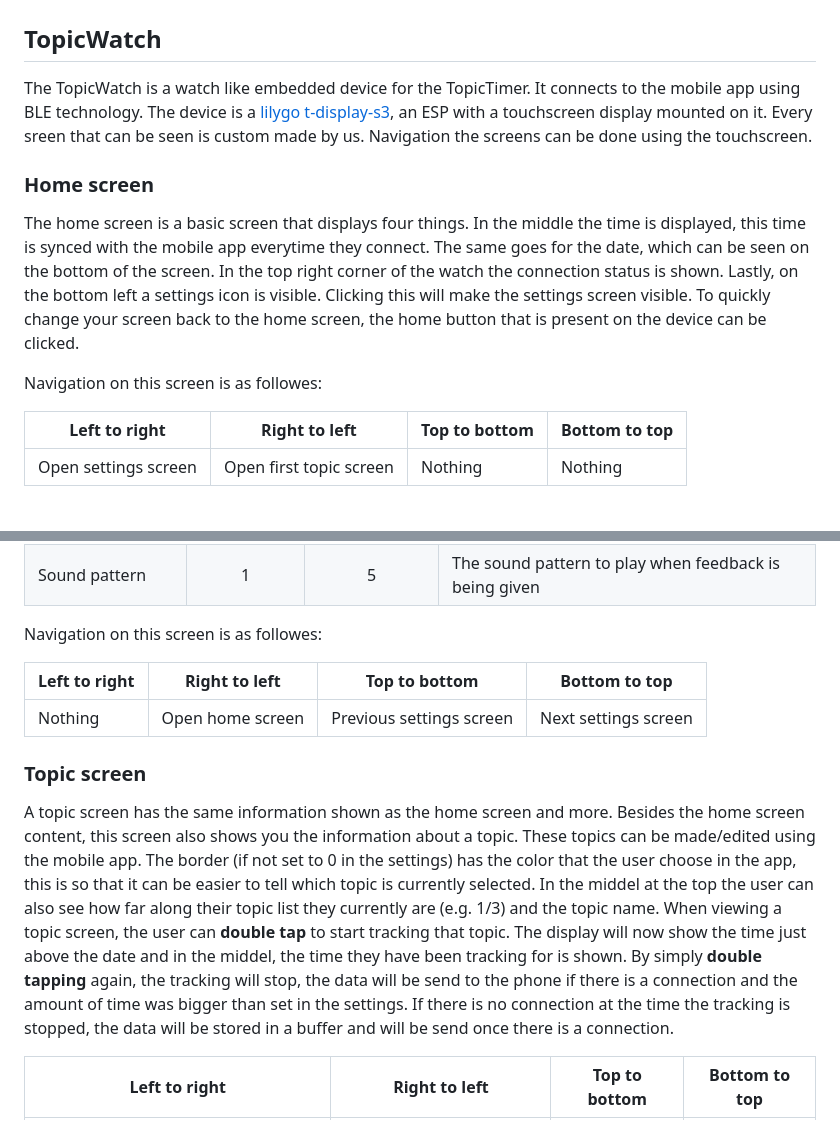
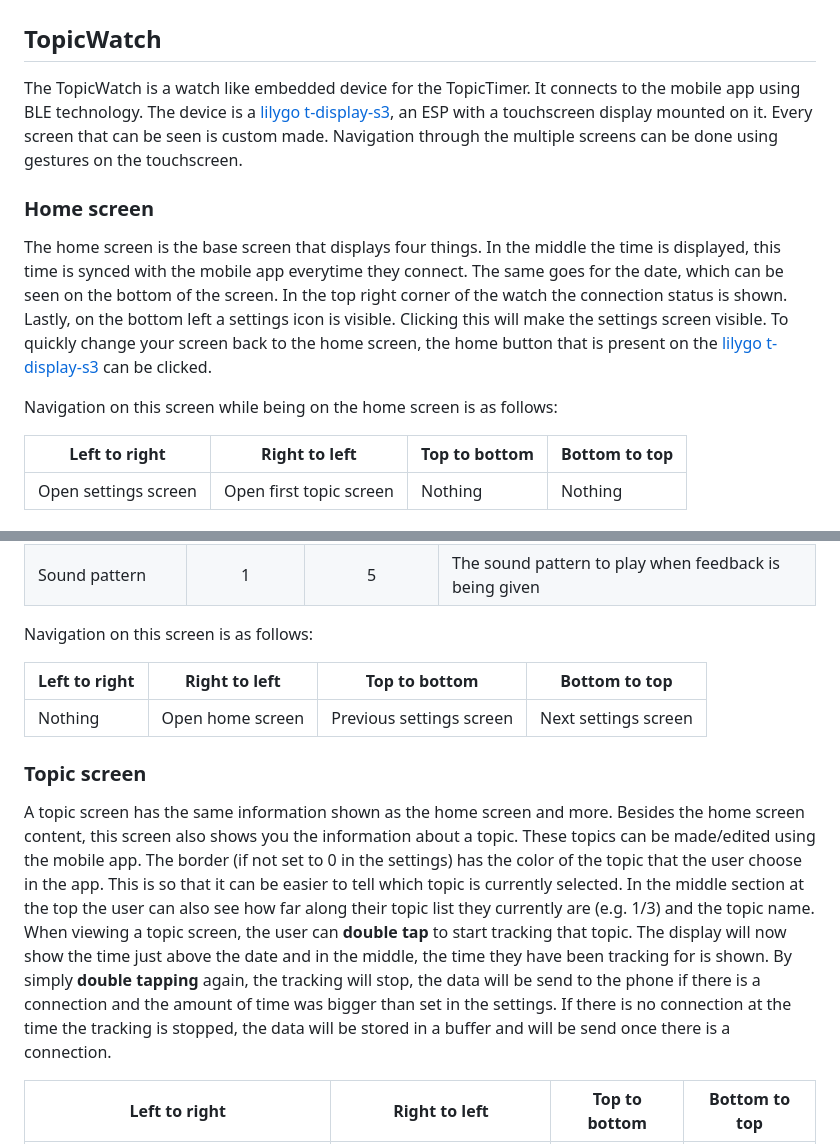
Before and after one commit to VidBarbaro/TopicTimer, a Markdown page: README.md, 2 parts joined by grey strips. Rendered like a GitHub page.

Commit message:
Small spelling errors and grammer checks

```diff
--- a/README.md
+++ b/README.md
@@ -2,13 +2,13 @@
 
 ## TopicWatch
 
-The TopicWatch is a watch like embedded device for the TopicTimer. It connects to the mobile app using BLE technology. The device is a [lilygo t-display-s3](https://github.com/Xinyuan-LilyGO/T-Display-S3), an ESP with a touchscreen display mounted on it. Every sreen that can be seen is custom made by us. Navigation the screens can be done using the touchscreen.
+The TopicWatch is a watch like embedded device for the TopicTimer. It connects to the mobile app using BLE technology. The device is a [lilygo t-display-s3](https://github.com/Xinyuan-LilyGO/T-Display-S3), an ESP with a touchscreen display mounted on it. Every screen that can be seen is custom made. Navigation through the multiple screens can be done using gestures on the touchscreen.
 
 ### Home screen
-The home screen is a basic screen that displays four things. In the middle the time is displayed, this time is synced with the mobile app everytime they connect. The same goes for the date, which can be seen on the bottom of the screen. In the top right corner of the watch the connection status is shown. Lastly, on the bottom left a settings icon is visible. Clicking this will make the settings screen visible.
-To quickly change your screen back to the home screen, the home button that is present on the device can be clicked.
+The home screen is the base screen that displays four things. In the middle the time is displayed, this time is synced with the mobile app everytime they connect. The same goes for the date, which can be seen on the bottom of the screen. In the top right corner of the watch the connection status is shown. Lastly, on the bottom left a settings icon is visible. Clicking this will make the settings screen visible.
+To quickly change your screen back to the home screen, the home button that is present on the [lilygo t-display-s3](https://github.com/Xinyuan-LilyGO/T-Display-S3) can be clicked.
 
-Navigation on this screen is as followes:
+Navigation on this screen while being on the home screen is as follows:
 
 |Left to right|Right to left|Top to bottom|Bottom to top|
 |-------------|-------------|-------------|-------------|
@@ -28,14 +28,14 @@ The options availbe to customize are:
 |Sound level|0|10|The strength of the sound (0 is off).|
 |Sound pattern|1|5|The sound pattern to play when feedback is being given|
 
-Navigation on this screen is as followes:
+Navigation on this screen is as follows:
 
 |Left to right|Right to left|Top to bottom|Bottom to top|
 |-------------|-------------|-------------|-------------|
 |Nothing|Open home screen|Previous settings screen|Next settings screen|
 
 ### Topic screen
-A topic screen has the same information shown as the home screen and more. Besides the home screen content, this screen also shows you the information about a topic. These topics can be made/edited using the mobile app. The border (if not set to 0 in the settings) has the color that the user choose in the app, this is so that it can be easier to tell which topic is currently selected.  In the middel at the top the user can also see how far along their topic list they currently are (e.g. 1/3) and the topic name. When viewing a topic screen, the user can **double tap** to start tracking that topic. The display will now show the time just above the date and in the middel, the time they have been tracking for is shown. By simply **double tapping** again, the tracking will stop, the data will be send to the phone if there is a connection and the amount of time was bigger than set in the settings. If there is no connection at the time the tracking is stopped, the data will be stored in a buffer and will be send once there is a connection.
+A topic screen has the same information shown as the home screen and more. Besides the home screen content, this screen also shows you the information about a topic. These topics can be made/edited using the mobile app. The border (if not set to 0 in the settings) has the color of the topic that the user choose in the app. This is so that it can be easier to tell which topic is currently selected.  In the middle section at the top the user can also see how far along their topic list they currently are (e.g. 1/3) and the topic name. When viewing a topic screen, the user can **double tap** to start tracking that topic. The display will now show the time just above the date and in the middle, the time they have been tracking for is shown. By simply **double tapping** again, the tracking will stop, the data will be send to the phone if there is a connection and the amount of time was bigger than set in the settings. If there is no connection at the time the tracking is stopped, the data will be stored in a buffer and will be send once there is a connection.
 
 |Left to right|Right to left|Top to bottom|Bottom to top|
 |-------------|-------------|-------------|-------------|
```
